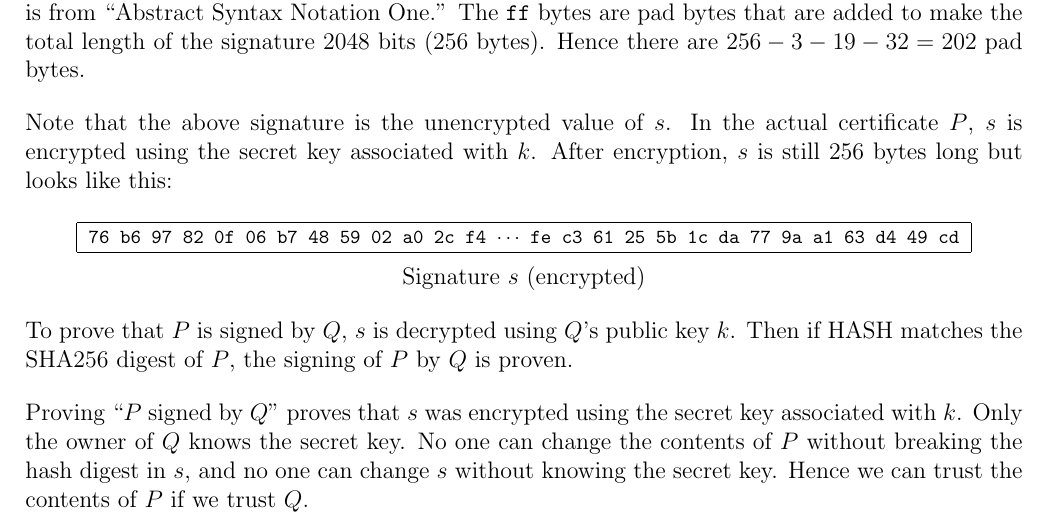
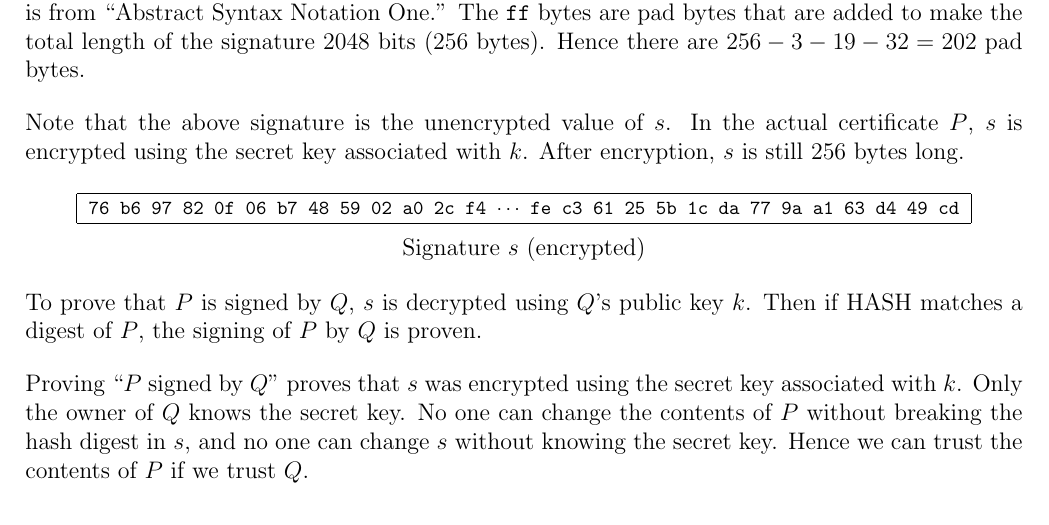
Before and after one commit to georgeweigt/certificate-tool, a LaTeX document (doc/certificate-tool.tex): part of page 1 of 4, cut so that both start at the same text. Compiled offline with pdfLaTeX.

Commit message:
Update certificate-tool.tex

```diff
--- a/doc/certificate-tool.tex
+++ b/doc/certificate-tool.tex
@@ -71,7 +71,7 @@ Hence there are $256-3-19-32=202$ pad bytes.
 \noindent
 Note that the above signature is the unencrypted value of $s$.
 In the actual certificate $P$, $s$ is encrypted using the secret key associated with $k$.
-After encryption, $s$ is still 256 bytes long but looks like this:
+After encryption, $s$ is still 256 bytes long.
 
 \begin{center}
 \begin{tabular}{|c|}
@@ -88,7 +88,7 @@ Signature $s$ (encrypted)
 
 \noindent
 To prove that $P$ is signed by $Q$, $s$ is decrypted using $Q$'s public key $k$.
-Then if HASH matches the SHA256 digest of $P$, the signing of $P$ by $Q$ is proven.
+Then if HASH matches a digest of $P$, the signing of $P$ by $Q$ is proven.
 
 \bigskip
 \noindent
```
